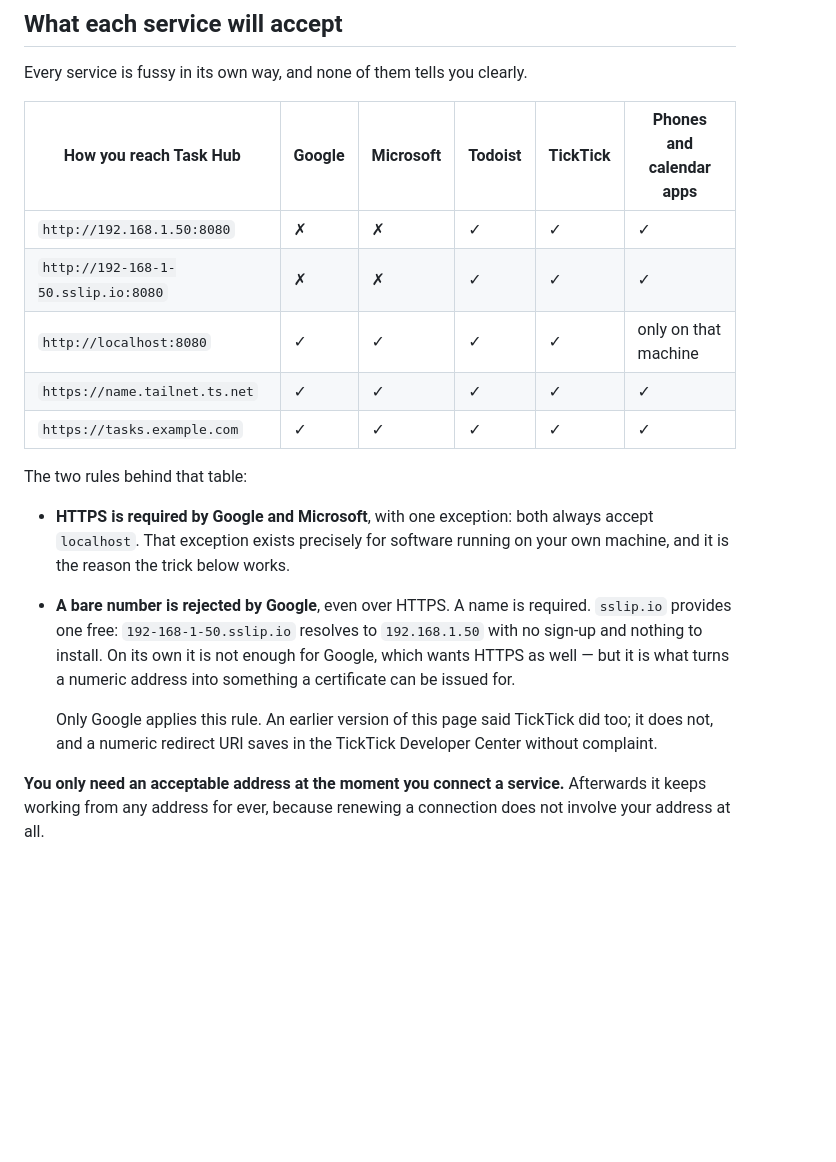
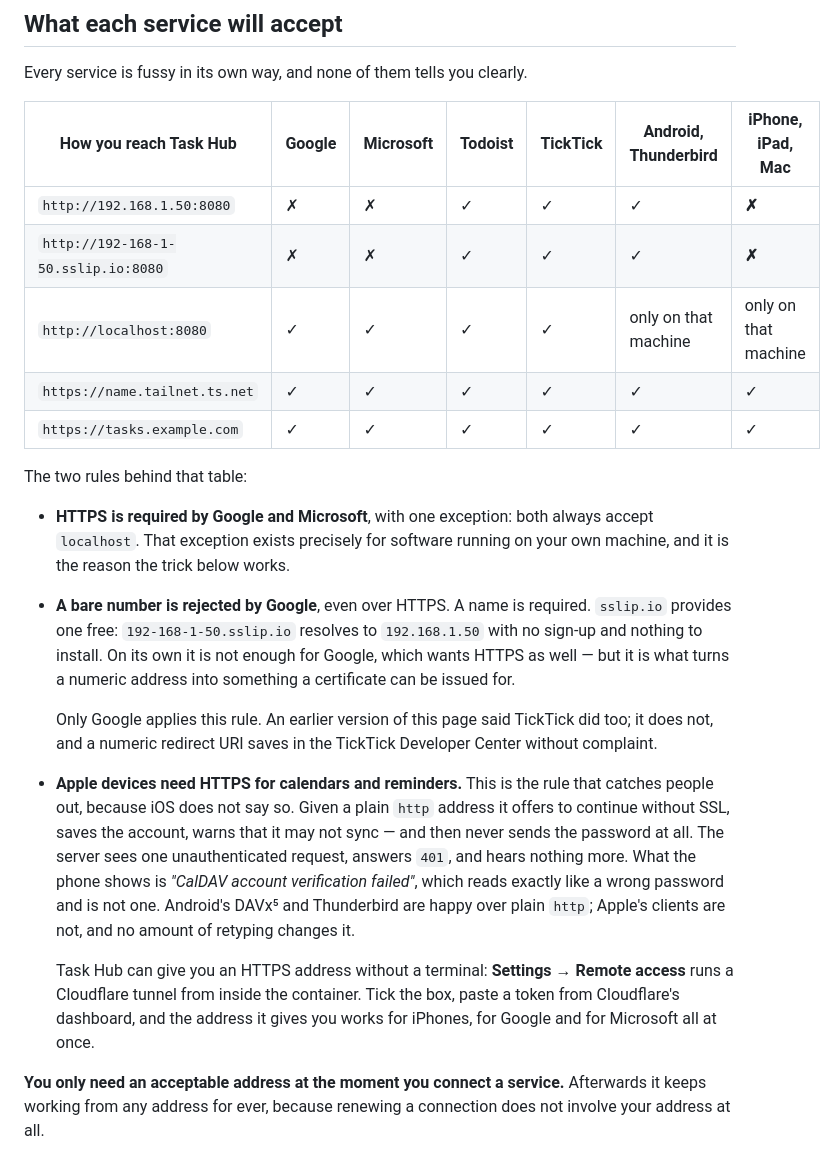
Before and after one commit to Sparkinman/task-hub, a Markdown page: docs/addresses.md, the part around the change. Drawn GitHub-style; blank space fills up the shorter version.

```diff
--- a/docs/addresses.md
+++ b/docs/addresses.md
@@ -43,13 +43,13 @@ delivered that page to you.
 
 Every service is fussy in its own way, and none of them tells you clearly.
 
-| How you reach Task Hub | Google | Microsoft | Todoist | TickTick | Phones and calendar apps |
-| --- | --- | --- | --- | --- | --- |
-| `http://192.168.1.50:8080` | ✗ | ✗ | ✓ | ✓ | ✓ |
-| `http://192-168-1-50.sslip.io:8080` | ✗ | ✗ | ✓ | ✓ | ✓ |
-| `http://localhost:8080` | ✓ | ✓ | ✓ | ✓ | only on that machine |
-| `https://name.tailnet.ts.net` | ✓ | ✓ | ✓ | ✓ | ✓ |
-| `https://tasks.example.com` | ✓ | ✓ | ✓ | ✓ | ✓ |
+| How you reach Task Hub | Google | Microsoft | Todoist | TickTick | Android, Thunderbird | iPhone, iPad, Mac |
+| --- | --- | --- | --- | --- | --- | --- |
+| `http://192.168.1.50:8080` | ✗ | ✗ | ✓ | ✓ | ✓ | **✗** |
+| `http://192-168-1-50.sslip.io:8080` | ✗ | ✗ | ✓ | ✓ | ✓ | **✗** |
+| `http://localhost:8080` | ✓ | ✓ | ✓ | ✓ | only on that machine | only on that machine |
+| `https://name.tailnet.ts.net` | ✓ | ✓ | ✓ | ✓ | ✓ | ✓ |
+| `https://tasks.example.com` | ✓ | ✓ | ✓ | ✓ | ✓ | ✓ |
 
 The two rules behind that table:
 
@@ -65,6 +65,20 @@ The two rules behind that table:
   Only Google applies this rule. An earlier version of this page said TickTick
   did too; it does not, and a numeric redirect URI saves in the TickTick
   Developer Center without complaint.
+
+- **Apple devices need HTTPS for calendars and reminders.** This is the rule
+  that catches people out, because iOS does not say so. Given a plain `http`
+  address it offers to continue without SSL, saves the account, warns that it
+  may not sync — and then never sends the password at all. The server sees one
+  unauthenticated request, answers `401`, and hears nothing more. What the phone
+  shows is *"CalDAV account verification failed"*, which reads exactly like a
+  wrong password and is not one. Android's DAVx⁵ and Thunderbird are happy over
+  plain `http`; Apple's clients are not, and no amount of retyping changes it.
+
+  Task Hub can give you an HTTPS address without a terminal: **Settings →
+  Remote access** runs a Cloudflare tunnel from inside the container. Tick the
+  box, paste a token from Cloudflare's dashboard, and the address it gives you
+  works for iPhones, for Google and for Microsoft all at once.
 
 **You only need an acceptable address at the moment you connect a service.**
 Afterwards it keeps working from any address for ever, because renewing a
```
Also changed, not shown: docs/third-party-apps.md (+24 -0 lines).
